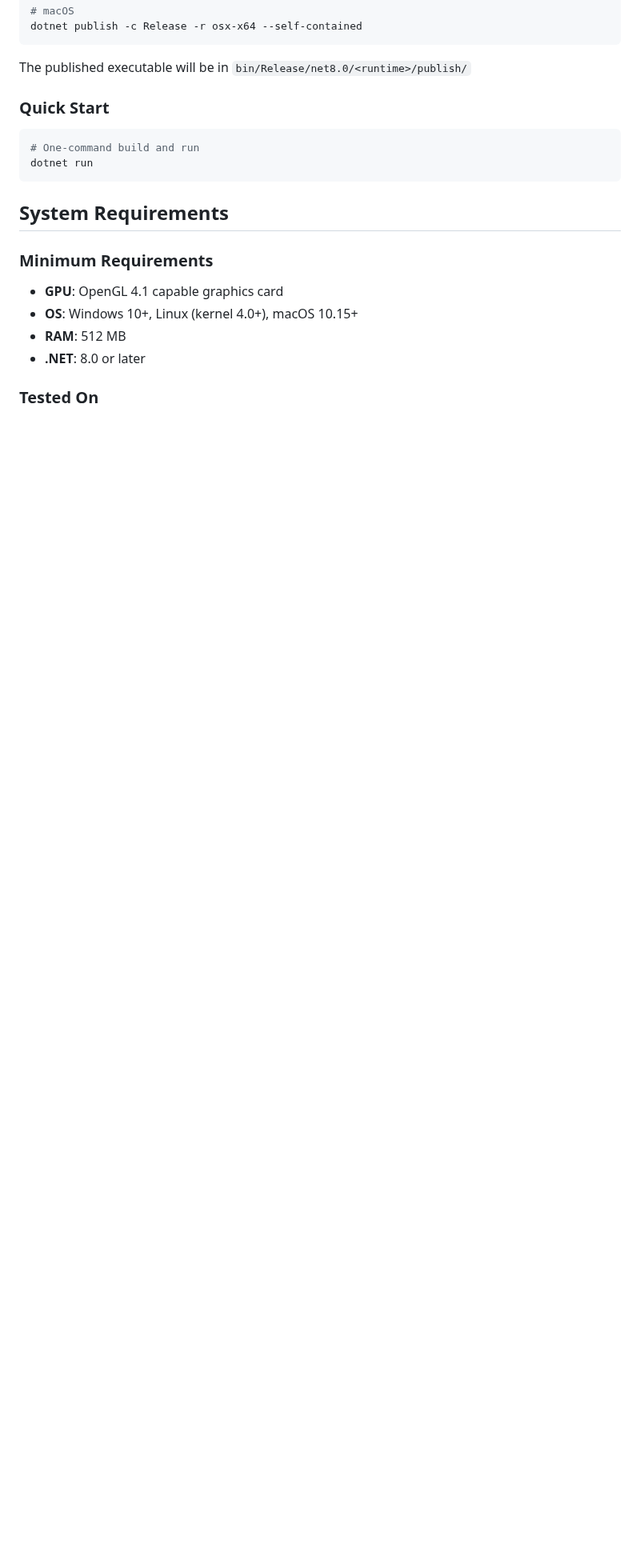
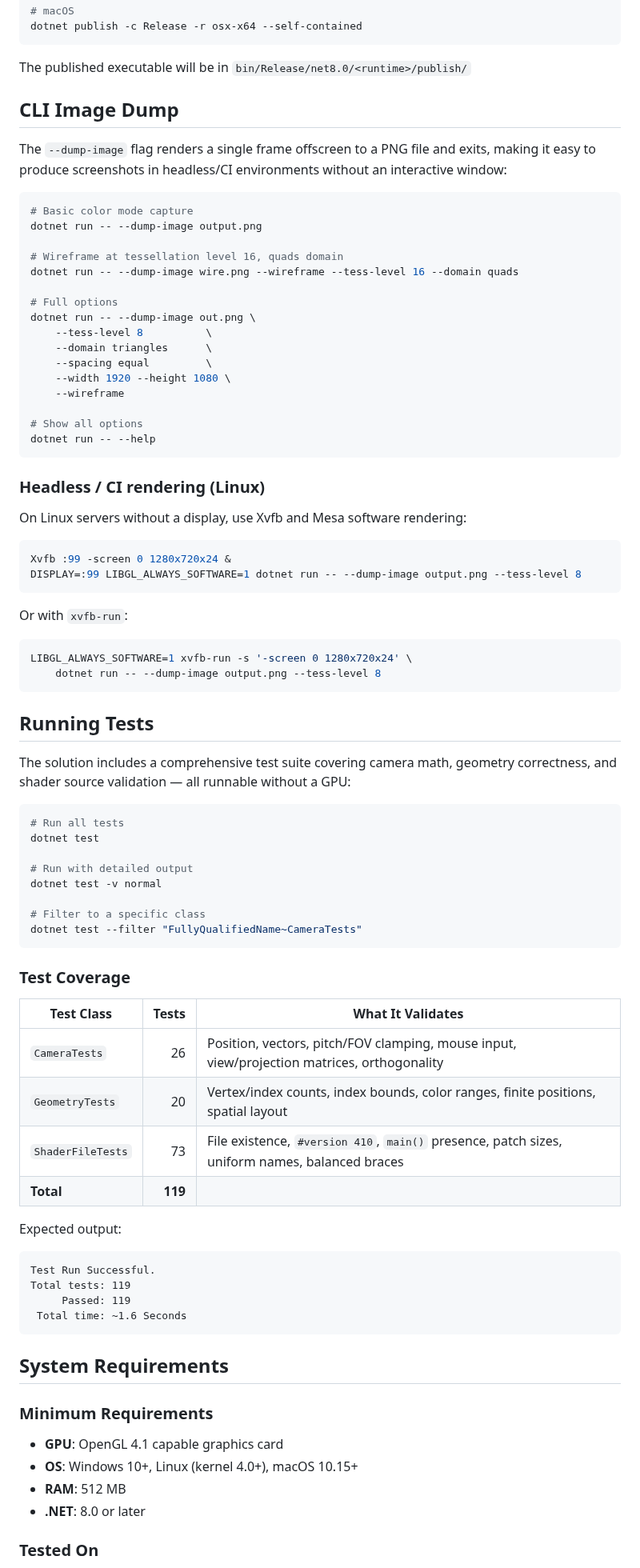
Before and after one commit to jdonald/tessellation-cs, a Markdown page: README.md, the part around one of its changes. Shown at 80% size. GitHub-like rendering; blank space fills up the shorter version.

````diff
--- a/README.md
+++ b/README.md
@@ -168,11 +185,74 @@ dotnet publish -c Release -r osx-x64 --self-contained
 
 The published executable will be in `bin/Release/net8.0/<runtime>/publish/`
 
-### Quick Start
+## CLI Image Dump
+
+The `--dump-image` flag renders a single frame offscreen to a PNG file and exits, making it easy to produce screenshots in headless/CI environments without an interactive window:
 
 ```bash
-# One-command build and run
-dotnet run
+# Basic color mode capture
+dotnet run -- --dump-image output.png
+
+# Wireframe at tessellation level 16, quads domain
+dotnet run -- --dump-image wire.png --wireframe --tess-level 16 --domain quads
+
+# Full options
+dotnet run -- --dump-image out.png \
+    --tess-level 8          \
+    --domain triangles      \
+    --spacing equal         \
+    --width 1920 --height 1080 \
+    --wireframe
+
+# Show all options
+dotnet run -- --help
+```
+
+### Headless / CI rendering (Linux)
+
+On Linux servers without a display, use Xvfb and Mesa software rendering:
+
+```bash
+Xvfb :99 -screen 0 1280x720x24 &
+DISPLAY=:99 LIBGL_ALWAYS_SOFTWARE=1 dotnet run -- --dump-image output.png --tess-level 8
+```
+
+Or with `xvfb-run`:
+```bash
+LIBGL_ALWAYS_SOFTWARE=1 xvfb-run -s '-screen 0 1280x720x24' \
+    dotnet run -- --dump-image output.png --tess-level 8
+```
+
+## Running Tests
+
+The solution includes a comprehensive test suite covering camera math, geometry correctness, and shader source validation — all runnable without a GPU:
+
+```bash
+# Run all tests
+dotnet test
+
+# Run with detailed output
+dotnet test -v normal
+
+# Filter to a specific class
+dotnet test --filter "FullyQualifiedName~CameraTests"
+```
+
+### Test Coverage
+
+| Test Class | Tests | What It Validates |
+|------------|------:|-------------------|
+| `CameraTests` | 26 | Position, vectors, pitch/FOV clamping, mouse input, view/projection matrices, orthogonality |
+| `GeometryTests` | 20 | Vertex/index counts, index bounds, color ranges, finite positions, spatial layout |
+| `ShaderFileTests` | 73 | File existence, `#version 410`, `main()` presence, patch sizes, uniform names, balanced braces |
+| **Total** | **119** | |
+
+Expected output:
+```
+Test Run Successful.
+Total tests: 119
+     Passed: 119
+ Total time: ~1.6 Seconds
 ```
 
 ## System Requirements
````
Also changed, not shown: other parts of README.md (+35 -25 lines), docs/sample_color.png (added), docs/sample_wireframe.png (added), 9 other files.
